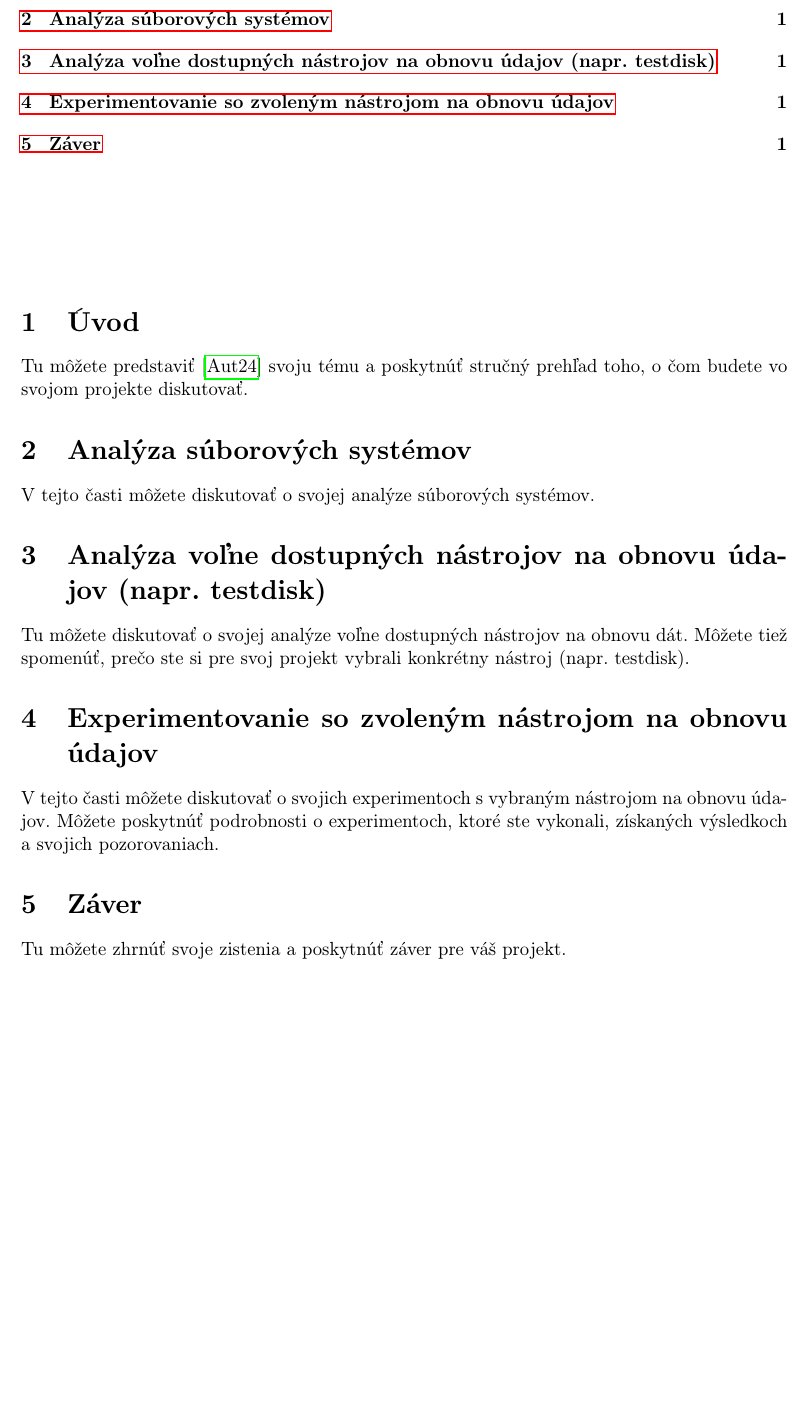
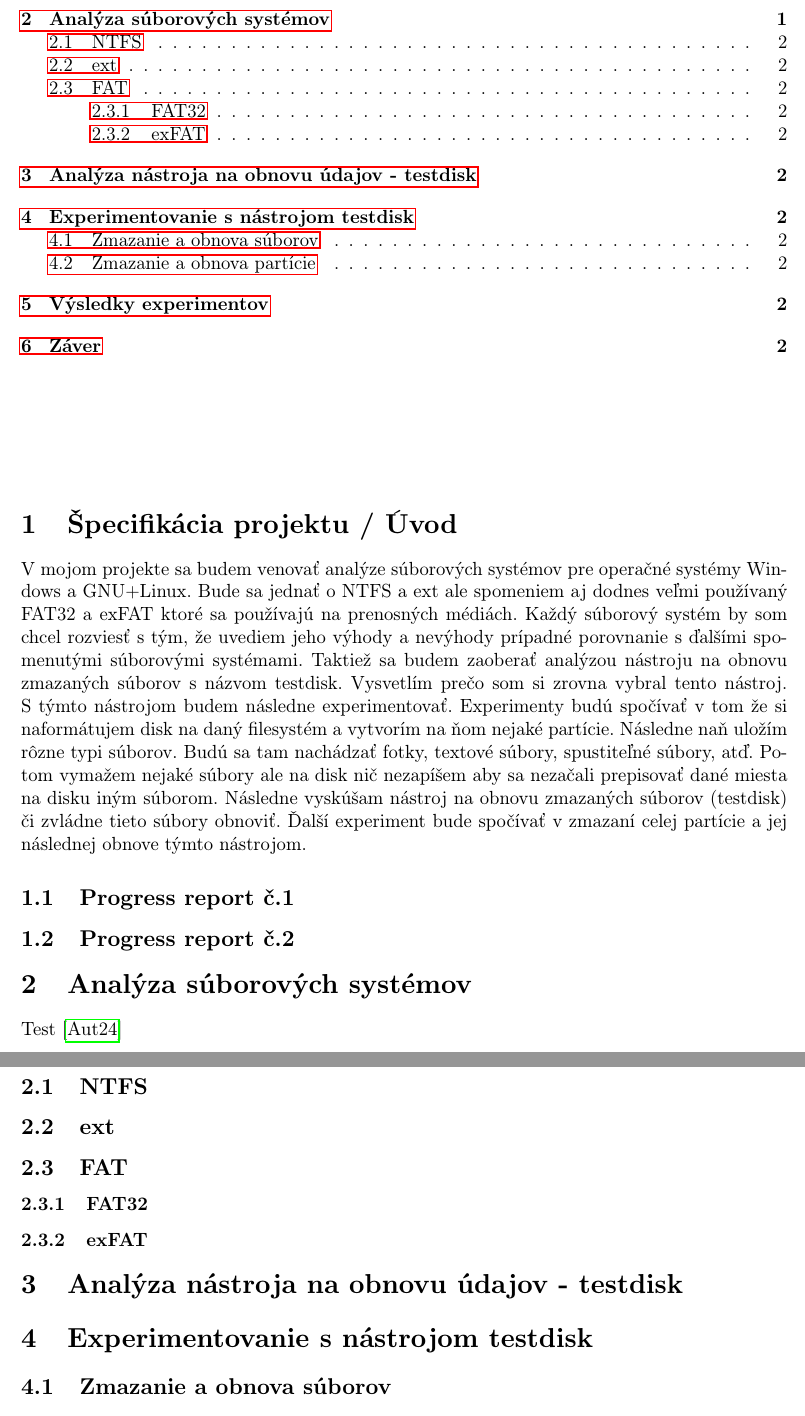
Before and after one commit to MeheheCedy22/PIB, a LaTeX document (projekt.tex): part of page 2 of 2 before the commit and two parts of pages 2 and 3 of 3 after it, the two joined at a grey line, cut so that both start at the same text, the shorter picture padded with empty space. Compiled offline with pdfLaTeX.

Commit message:
polovica zo specifikacie

```diff
--- a/projekt.tex
+++ b/projekt.tex
@@ -55,20 +55,33 @@
 \tableofcontents
 \vspace*{\fill}
 
-\section{Úvod}
-Tu môžete predstaviť\cite{TEST} svoju tému a poskytnúť stručný prehľad toho, o čom budete vo svojom projekte diskutovať.
+\section{Špecifikácia projektu / Úvod}
+V mojom projekte sa budem venovať analýze súborových systémov pre operačné systémy Windows a GNU+Linux. Bude sa jednať o NTFS a ext ale spomeniem aj dodnes veľmi používaný FAT32 a exFAT ktoré sa používajú na prenosných médiách. Každý súborový systém by som chcel rozviesť s tým, že uvediem jeho výhody a nevýhody prípadné porovnanie s ďalšími spomenutými súborovými systémami. Taktiež sa budem zaoberať analýzou nástroju na obnovu zmazaných súborov s názvom testdisk. Vysvetlím prečo som si zrovna vybral tento nástroj. S týmto nástrojom budem následne experimentovať. Experimenty budú spočívať v tom že si naformátujem disk na daný filesystém a vytvorím na ňom nejaké partície. Následne naň uložím rôzne typi súborov. Budú sa tam nachádzať fotky, textové súbory, spustiteľné súbory, atď. Potom vymažem nejaké súbory ale na disk nič nezapíšem aby sa nezačali prepisovať dané miesta na disku iným súborom. Následne vyskúšam nástroj na obnovu zmazaných súborov (testdisk) či zvládne tieto súbory obnoviť. Ďalší experiment bude spočívať v zmazaní celej partície a jej následnej obnove týmto nástrojom.
+\subsection{Progress report č.1}
+
+\subsection{Progress report č.2}
+
+%\section{Úvod}
+%Tu môžete predstaviť\cite{TEST} svoju tému a poskytnúť stručný prehľad toho, o čom budete vo svojom projekte diskutovať.
 
 \section{Analýza súborových systémov}
-V tejto časti môžete diskutovať o svojej analýze súborových systémov.
+Test\cite{TEST}
+\subsection{NTFS}
+\subsection{ext}
+\subsection{FAT}
+\subsubsection{FAT32}
+\subsubsection{exFAT}
 
-\section{Analýza voľne dostupných nástrojov na obnovu údajov (napr. testdisk)}
-Tu môžete diskutovať o svojej analýze voľne dostupných nástrojov na obnovu dát. Môžete tiež spomenúť, prečo ste si pre svoj projekt vybrali konkrétny nástroj (napr. testdisk).
 
-\section{Experimentovanie so zvoleným nástrojom na obnovu údajov}
-V tejto časti môžete diskutovať o svojich experimentoch s vybraným nástrojom na obnovu údajov. Môžete poskytnúť podrobnosti o experimentoch, ktoré ste vykonali, získaných výsledkoch a svojich pozorovaniach.
+\section{Analýza nástroja na obnovu údajov - testdisk}
+
+\section{Experimentovanie s nástrojom testdisk}
+\subsection{Zmazanie a obnova súborov}
+\subsection{Zmazanie a obnova partície}
+
+\section{Výsledky experimentov}
 
 \section{Záver}
-Tu môžete zhrnúť svoje zistenia a poskytnúť záver pre váš projekt.
 
 
 \bibliography{literatura}
```
